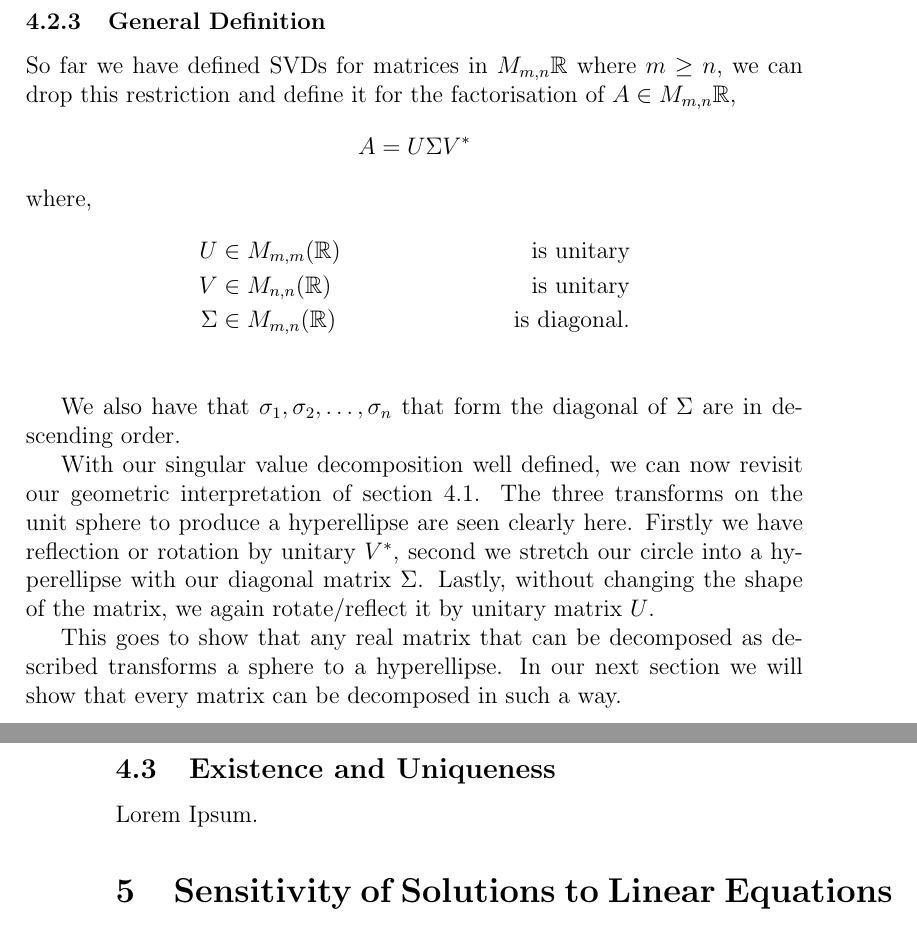
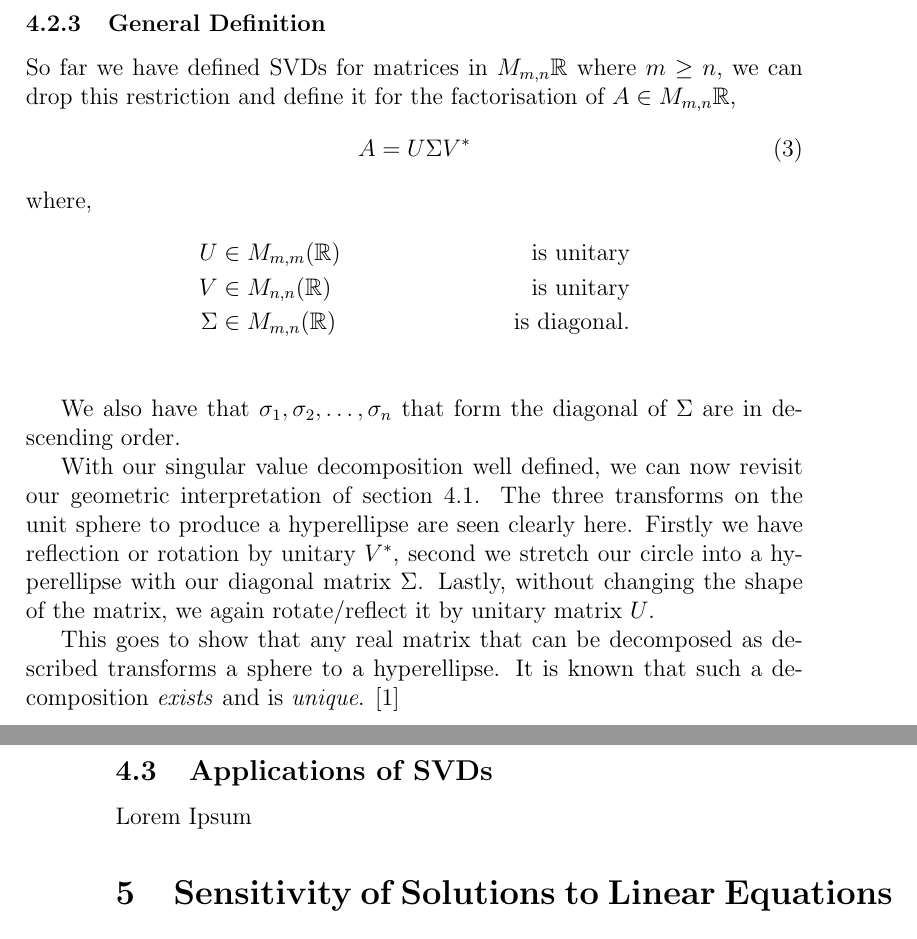
Before and after one commit to jkaiwar/matrix-decompostions, a LaTeX paper (main.tex): two parts of pages 12 and 13 of 14, joined at a grey line, cut so that both start at the same text. Compiled offline with pdfLaTeX.

Commit message:
scrapping proof of existence

```diff
--- a/main.tex
+++ b/main.tex
@@ -8,4 +11,12 @@
 
 \usetikzlibrary{calc,arrows}
 
+\newcommand{\norm}[1]{\left\lVert#1\right\rVert}
+
+\theoremstyle{definition}
+\newtheorem*{definition}{Definition}
+
+\theoremstyle{theorem}
+\newtheorem*{theorem}{Theorem}
+
 \begin{document}
@@ -532,9 +542,9 @@ This is the full Singular Value Decomposition.
 \label{sec:svd:2:3}
 
 So far we have defined SVDs for matrices in $M_{m,n}\mathbb{R}$ where $m \geq n$, we can drop this restriction and define it for the factorisation of $A \in M_{m,n}\mathbb{R}$,
-\[
+\begin{equation} \label{eq:svd:3}
   A = U \Sigma V^*
-\]
+\end{equation}
 where,
 \begin{align*}
   U &\in M_{m,m}(\mathbb{R}) &\text{is unitary}\\
@@ -546,11 +556,12 @@ We also have that $\sigma_1, \sigma_2, \dots, \sigma_n$ that form the diagonal o
 
 With our singular value decomposition well defined, we can now revisit our geometric interpretation of section \ref{sec:svd:1}. The three transforms on the unit sphere to produce a hyperellipse are seen clearly here. Firstly we have reflection or rotation by unitary $V^*$, second we stretch our circle into a hyperellipse with our diagonal matrix $\Sigma$. Lastly, without changing the shape of the matrix, we again rotate/reflect it by unitary matrix $U$.
 
-This goes to show that any real matrix that can be decomposed as described transforms a sphere to a hyperellipse. In our next section we will show that every matrix can be decomposed in such a way.
-\subsection{Existence and Uniqueness}
+This goes to show that any real matrix that can be decomposed as described transforms a sphere to a hyperellipse. It is known that such a decomposition \emph{exists} and is \emph{unique}. \cite{trefethen97}
+
+\subsection{Applications of SVDs}
 \label{sec:svd:3}
 
-Lorem Ipsum.
+Lorem Ipsum
 
 \section{Sensitivity of Solutions to Linear Equations}
 \label{sec:ssl}
```
Also changed, not shown: refjk.bib (+7 -1 lines), main.tex (4 more changed lines).
